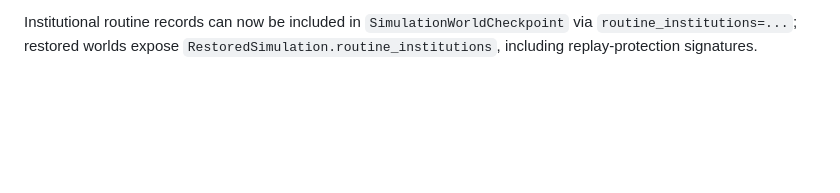
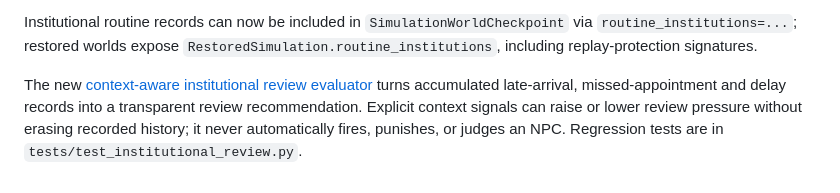
Before and after one commit to michaelkage/Life-Itself, a Markdown page: README.md, the part around the change. Rendered like a GitHub page; blank space fills up the shorter version.

Commit message:
Document context-aware institutional review system

```diff
--- a/README.md
+++ b/README.md
@@ -265,3 +265,7 @@ The [routine institution ledger](docs/NPC-ROUTINES.md) accumulates explicit work
 
 
 Institutional routine records can now be included in `SimulationWorldCheckpoint` via `routine_institutions=...`; restored worlds expose `RestoredSimulation.routine_institutions`, including replay-protection signatures.
+
+
+
+The new [context-aware institutional review evaluator](docs/INSTITUTIONAL-REVIEW.md) turns accumulated late-arrival, missed-appointment and delay records into a transparent review recommendation. Explicit context signals can raise or lower review pressure without erasing recorded history; it never automatically fires, punishes, or judges an NPC. Regression tests are in `tests/test_institutional_review.py`.
```
